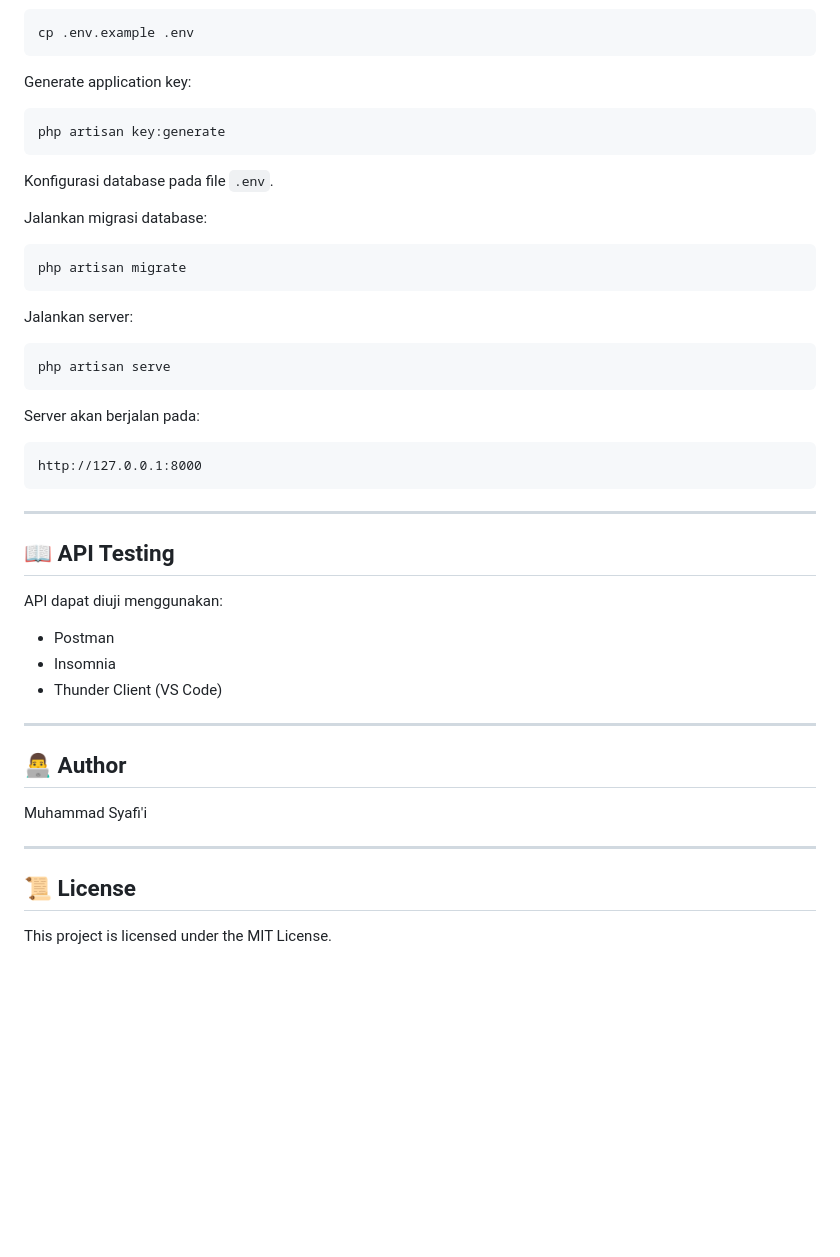
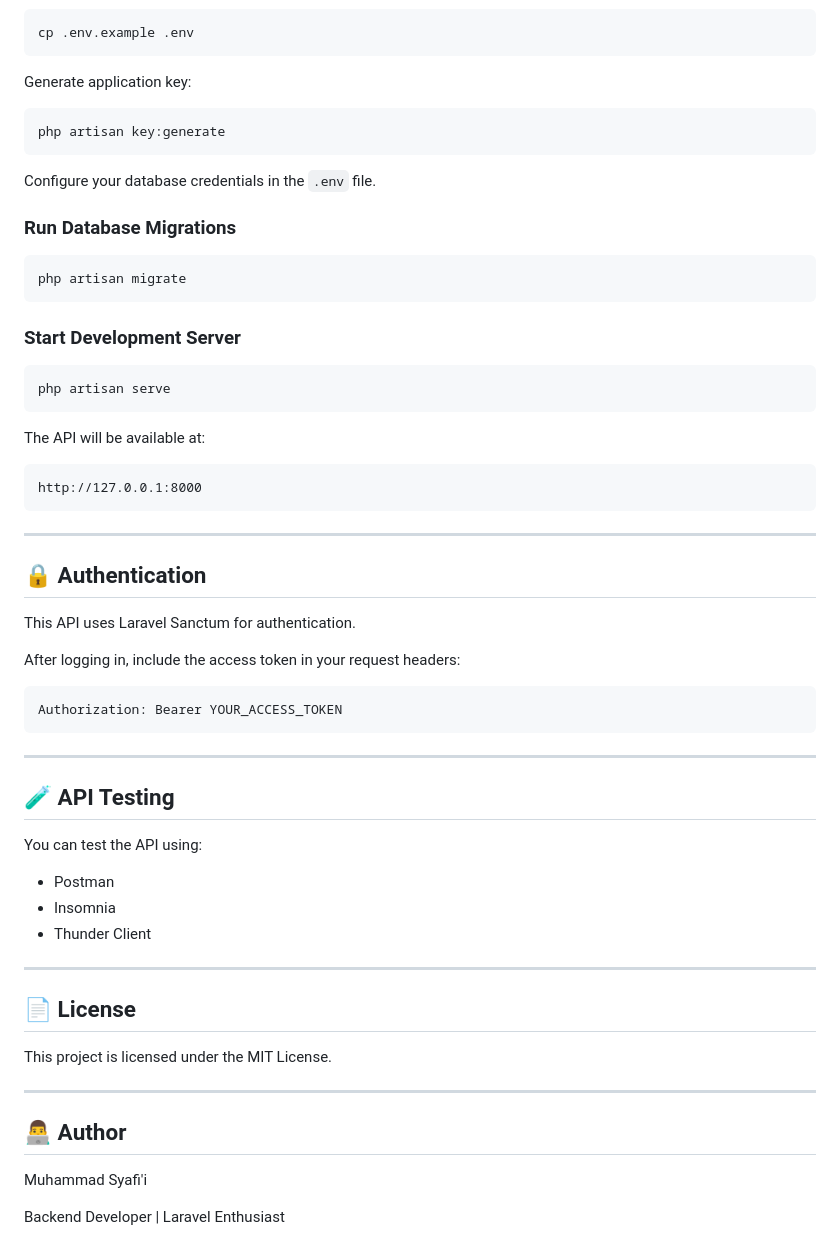
Before and after one commit to MasMuham24/Rest-Api-e-rumahsakit, a Markdown page: README.md, the part around one of its changes. Drawn GitHub-style; blank space fills up the shorter version.

````diff
--- a/README.md
+++ b/README.md
@@ -157,21 +152,21 @@ Generate application key:
 php artisan key:generate
 ```
 
-Konfigurasi database pada file `.env`.
+Configure your database credentials in the `.env` file.
 
-Jalankan migrasi database:
+### Run Database Migrations
 
 ```bash
 php artisan migrate
 ```
 
-Jalankan server:
+### Start Development Server
 
 ```bash
 php artisan serve
 ```
 
-Server akan berjalan pada:
+The API will be available at:
 
 ```text
 http://127.0.0.1:8000
@@ -179,13 +174,31 @@ http://127.0.0.1:8000
 
 ---
 
-## 📖 API Testing
+## 🔒 Authentication
 
-API dapat diuji menggunakan:
+This API uses Laravel Sanctum for authentication.
+
+After logging in, include the access token in your request headers:
+
+```http
+Authorization: Bearer YOUR_ACCESS_TOKEN
+```
+
+---
+
+## 🧪 API Testing
+
+You can test the API using:
 
 * Postman
 * Insomnia
-* Thunder Client (VS Code)
+* Thunder Client
+
+---
+
+## 📄 License
+
+This project is licensed under the MIT License.
 
 ---
 
@@ -193,8 +206,4 @@ API dapat diuji menggunakan:
 
 Muhammad Syafi'i
 
----
-
-## 📜 License
-
-This project is licensed under the MIT License.
+Backend Developer | Laravel Enthusiast
````
Also changed, not shown: other parts of README.md (+89 -94 lines).
